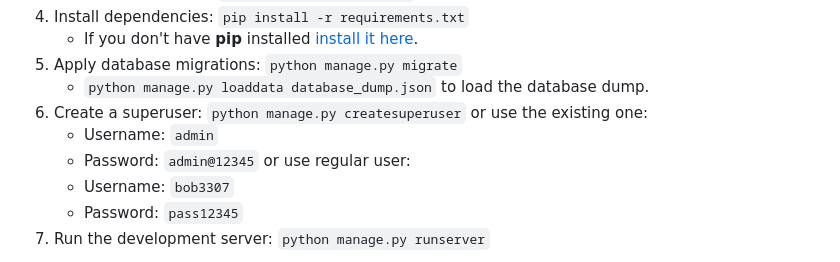
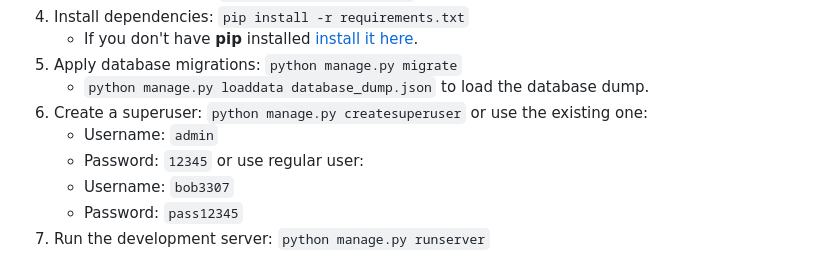
Before and after one commit to petrykivd/it-task-manager, a Markdown page: README.md, the part around the change. GitHub-like rendering.

Commit message:
Updated admin user for local usage

```diff
--- a/README.md
+++ b/README.md
@@ -34,7 +34,7 @@ team members to create tasks, assign them to other members, and mark them as com
     - `python manage.py loaddata database_dump.json` to load the database dump.
 6. Create a superuser: `python manage.py createsuperuser` or use the existing one:
     - Username: `admin`
-    - Password: `admin@12345`
+    - Password: `12345`
       or use regular user:
     - Username: `bob3307`
     - Password: `pass12345`
```
